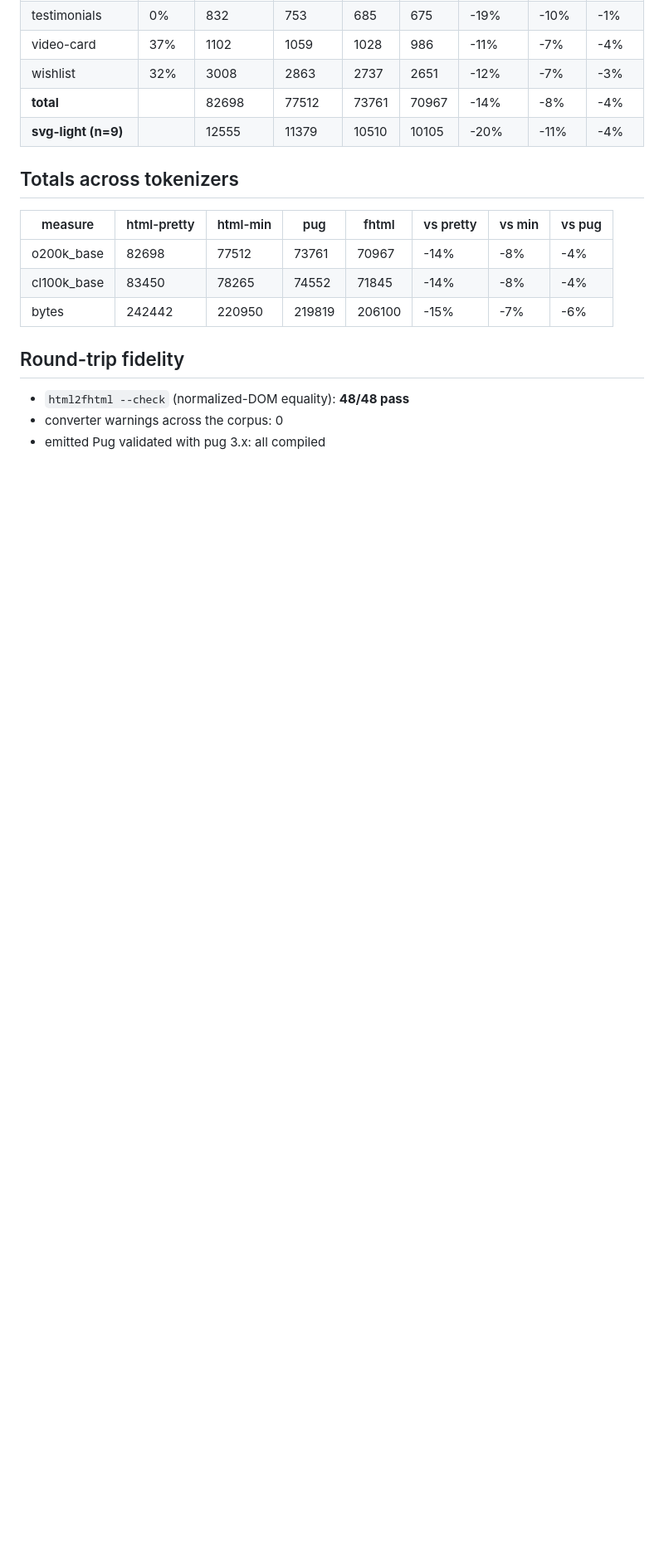
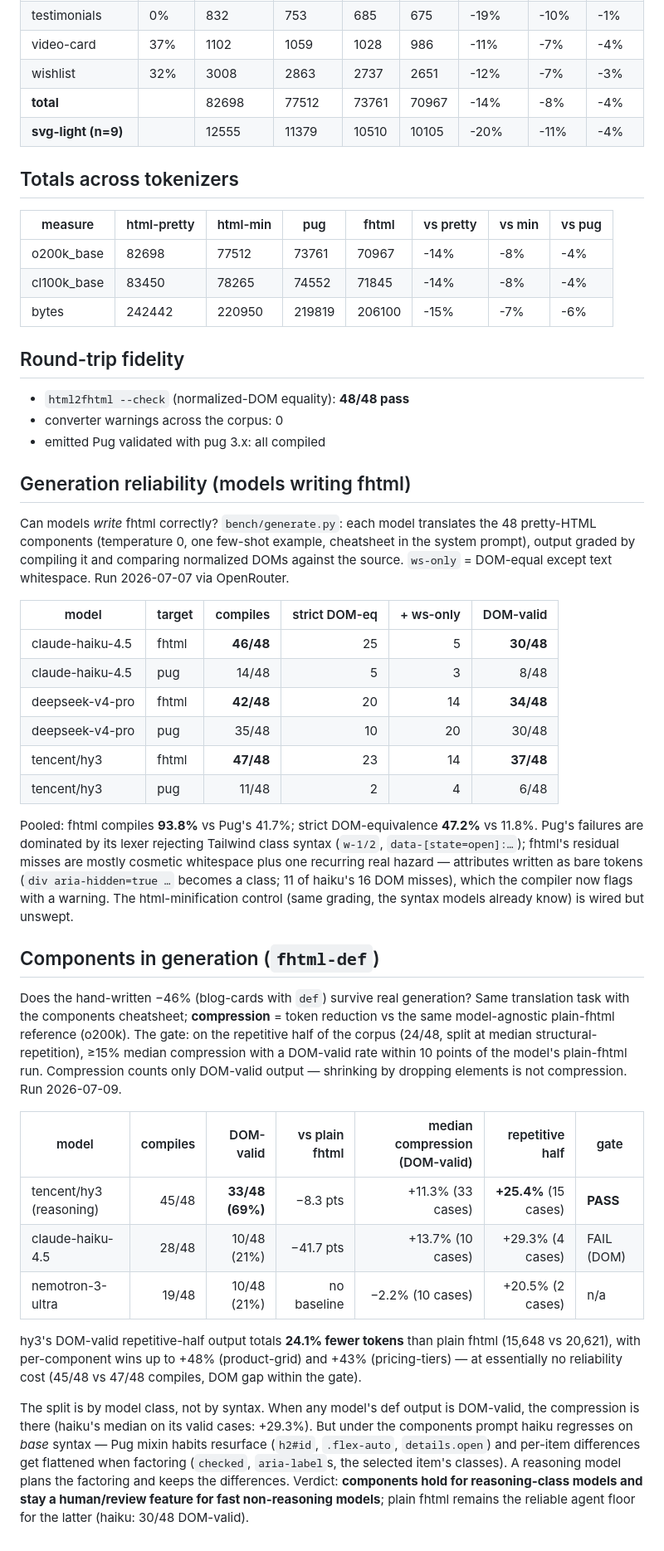
Before and after one commit to nft/fhtml, a Markdown page: bench/RESULTS.md, the part around the change. Shown at 83% size. Rendered like a GitHub page; blank space fills up the shorter version.

Commit message:
bench: write the generation-reliability results — fhtml vs Pug and the components verdict.

```diff
--- a/bench/RESULTS.md
+++ b/bench/RESULTS.md
@@ -70,3 +70,56 @@ Corpus: 48 components in `bench/corpus/`. All four columns render the identical
 - `html2fhtml --check` (normalized-DOM equality): **48/48 pass**
 - converter warnings across the corpus: 0
 - emitted Pug validated with pug 3.x: all compiled
+
+## Generation reliability (models writing fhtml)
+
+Can models *write* fhtml correctly? `bench/generate.py`: each model translates the 48
+pretty-HTML components (temperature 0, one few-shot example, cheatsheet in the system
+prompt), output graded by compiling it and comparing normalized DOMs against the source.
+`ws-only` = DOM-equal except text whitespace. Run 2026-07-07 via OpenRouter.
+
+| model | target | compiles | strict DOM-eq | + ws-only | DOM-valid |
+|-------|--------|---------:|--------------:|----------:|----------:|
+| claude-haiku-4.5 | fhtml | **46/48** | 25 | 5 | **30/48** |
+| claude-haiku-4.5 | pug | 14/48 | 5 | 3 | 8/48 |
+| deepseek-v4-pro | fhtml | **42/48** | 20 | 14 | **34/48** |
+| deepseek-v4-pro | pug | 35/48 | 10 | 20 | 30/48 |
+| tencent/hy3 | fhtml | **47/48** | 23 | 14 | **37/48** |
+| tencent/hy3 | pug | 11/48 | 2 | 4 | 6/48 |
+
+Pooled: fhtml compiles **93.8%** vs Pug's 41.7%; strict DOM-equivalence **47.2%** vs
+11.8%. Pug's failures are dominated by its lexer rejecting Tailwind class syntax
+(`w-1/2`, `data-[state=open]:…`); fhtml's residual misses are mostly cosmetic whitespace
+plus one recurring real hazard — attributes written as bare tokens
+(`div aria-hidden=true …` becomes a class; 11 of haiku's 16 DOM misses), which the
+compiler now flags with a warning. The html-minification control (same grading, the
+syntax models already know) is wired but unswept.
+
+## Components in generation (`fhtml-def`)
+
+Does the hand-written −46% (blog-cards with `def`) survive real generation? Same
+translation task with the components cheatsheet; **compression** = token reduction vs the
+same model-agnostic plain-fhtml reference (o200k). The gate: on the repetitive half of
+the corpus (24/48, split at median structural-repetition), ≥15% median compression with a
+DOM-valid rate within 10 points of the model's plain-fhtml run. Compression counts only
+DOM-valid output — shrinking by dropping elements is not compression. Run 2026-07-09.
+
+| model | compiles | DOM-valid | vs plain fhtml | median compression (DOM-valid) | repetitive half | gate |
+|-------|---------:|----------:|---------------:|-------------------------------:|----------------:|------|
+| tencent/hy3 (reasoning) | 45/48 | **33/48 (69%)** | −8.3 pts | +11.3% (33 cases) | **+25.4%** (15 cases) | **PASS** |
+| claude-haiku-4.5 | 28/48 | 10/48 (21%) | −41.7 pts | +13.7% (10 cases) | +29.3% (4 cases) | FAIL (DOM) |
+| nemotron-3-ultra | 19/48 | 10/48 (21%) | no baseline | −2.2% (10 cases) | +20.5% (2 cases) | n/a |
+
+hy3's DOM-valid repetitive-half output totals **24.1% fewer tokens** than plain fhtml
+(15,648 vs 20,621), with per-component wins up to +48% (product-grid) and +43%
+(pricing-tiers) — at essentially no reliability cost (45/48 vs 47/48 compiles, DOM gap
+within the gate).
+
+The split is by model class, not by syntax. When any model's def output is DOM-valid, the
+compression is there (haiku's median on its valid cases: +29.3%). But under the
+components prompt haiku regresses on *base* syntax — Pug mixin habits resurface (`h2#id`,
+`.flex-auto`, `details.open`) and per-item differences get flattened when factoring
+(`checked`, `aria-label`s, the selected item's classes). A reasoning model plans the
+factoring and keeps the differences. Verdict: **components hold for reasoning-class
+models and stay a human/review feature for fast non-reasoning models**; plain fhtml
+remains the reliable agent floor for the latter (haiku: 30/48 DOM-valid).
```
